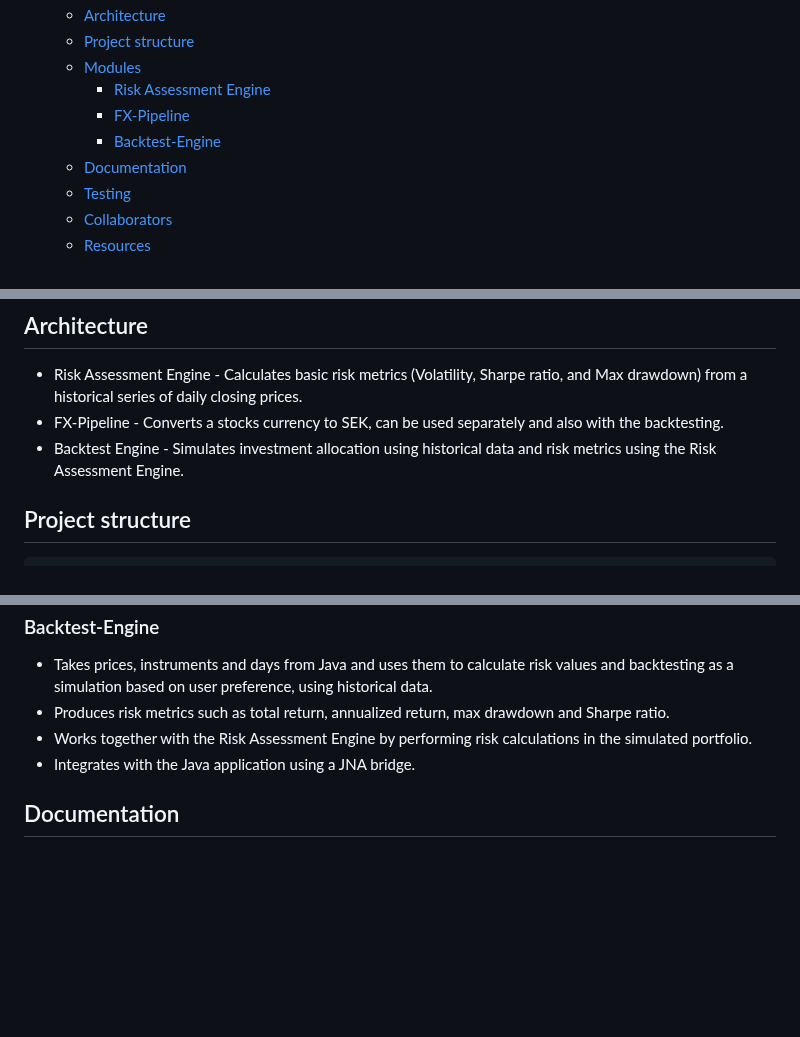
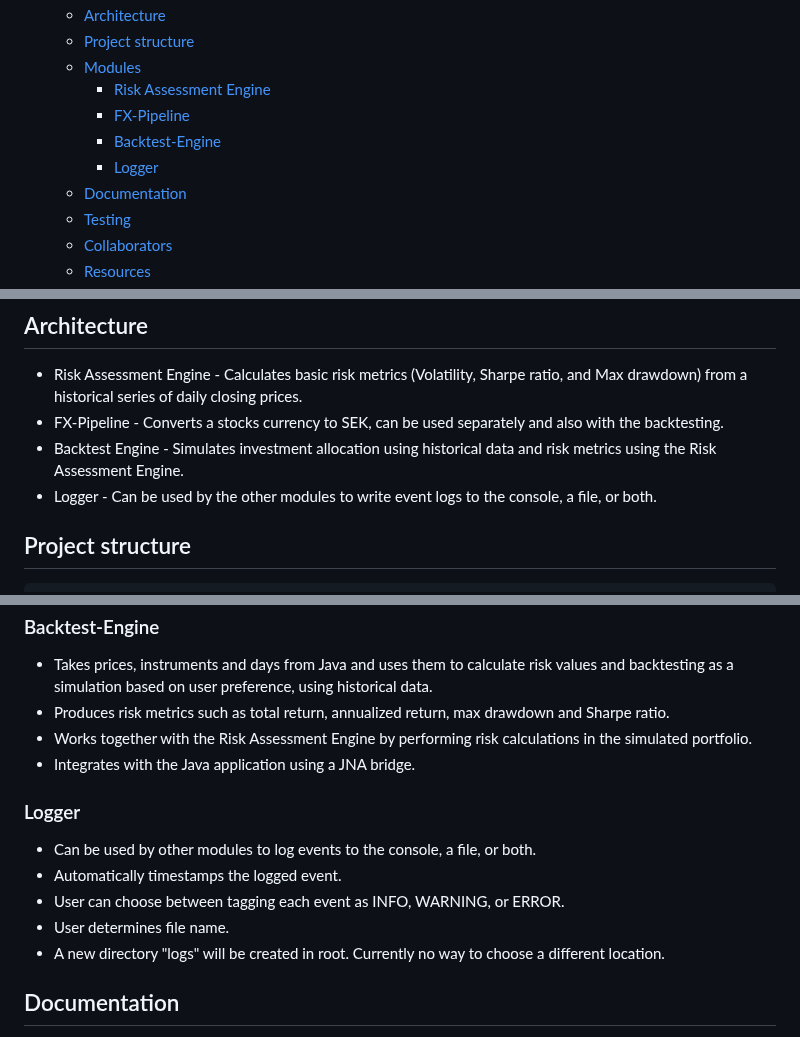
Before and after one commit to chas-challenge-2026/avanza-team1, a Markdown page: native/docs/README.md, 3 parts joined by grey strips. Drawn GitHub-style; blank space fills up the shorter version.

Commit message:
#161 [Native] Added documentation for the logger module in the native readme.

````diff
--- a/native/docs/README.md
+++ b/native/docs/README.md
@@ -12,6 +12,7 @@
     - [Risk Assessment Engine](#risk-assessment-engine)
     - [FX-Pipeline](#fx-pipeline)
     - [Backtest-Engine](#backtest-engine)
+    - [Logger](#logger)
   - [Documentation](#documentation)
   - [Testing](#testing)
   - [Collaborators](#collaborators)
@@ -38,6 +39,7 @@ cmake --build build
 * Risk Assessment Engine - Calculates basic risk metrics (Volatility, Sharpe ratio, and Max drawdown) from a historical series of daily closing prices.
 * FX-Pipeline - Converts a stocks currency to SEK, can be used separately and also with the backtesting.
 * Backtest Engine - Simulates investment allocation using historical data and risk metrics using the Risk Assessment Engine.
+* Logger - Can be used by the other modules to write event logs to the console, a file, or both.
 
 ## Project structure
 ```bash
@@ -93,6 +95,13 @@ cmake --build build
 * Works together with the Risk Assessment Engine by performing risk calculations in the simulated portfolio.
 * Integrates with the Java application using a JNA bridge.
 
+### Logger
+* Can be used by other modules to log events to the console, a file, or both.
+* Automatically timestamps the logged event.
+* User can choose between tagging each event as INFO, WARNING, or ERROR.
+* User determines file name.
+* A new directory "logs" will be created in root. Currently no way to choose a different location.
+
 ## Documentation
 * Doxygen-styled comments.
 * Making use of @brief, @detail, @params, @return and @note to separate the different sections of comments.
````
